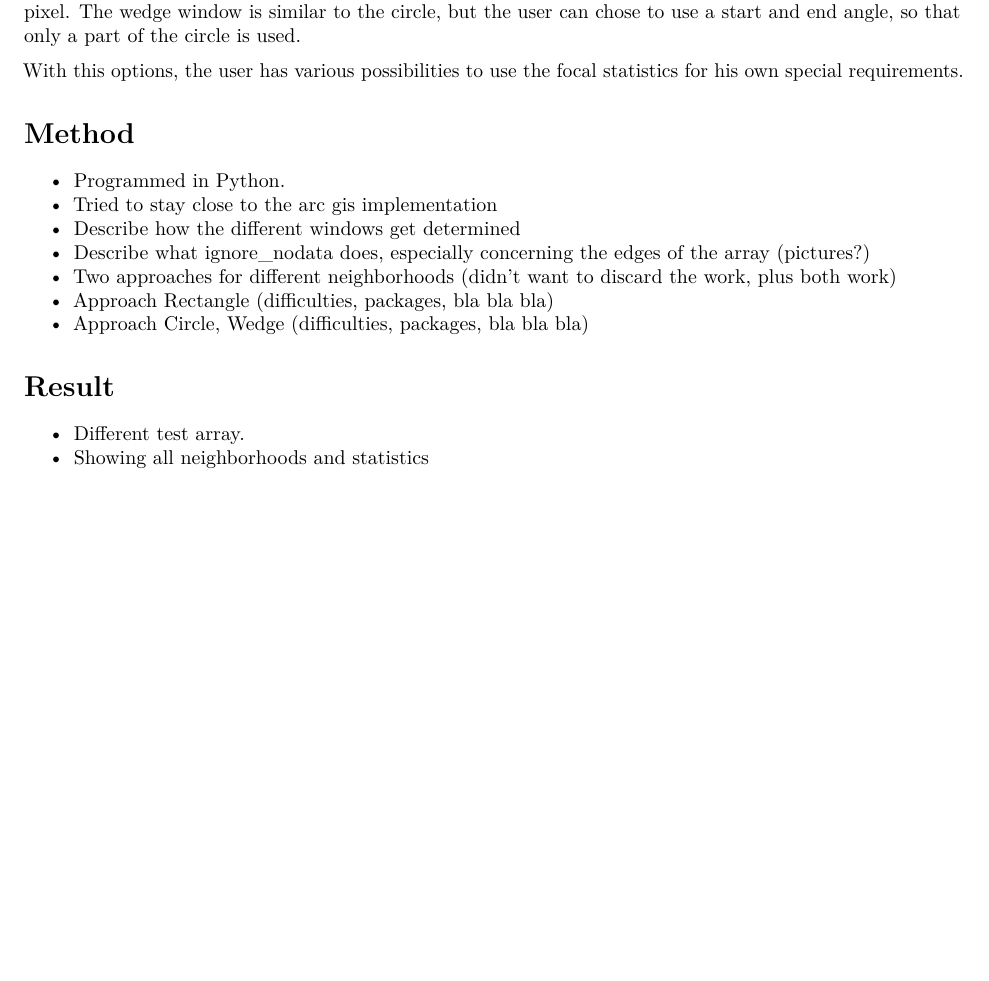
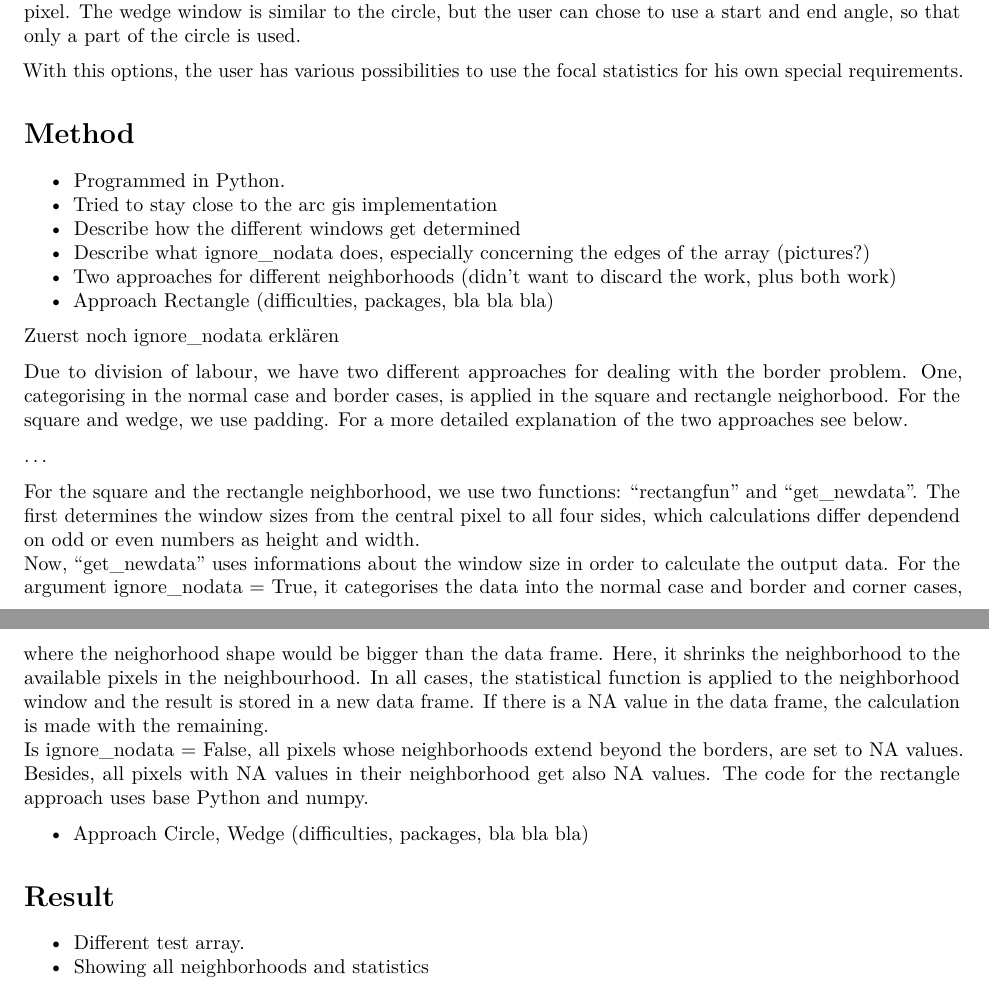
Before and after one commit to manuelhaendel/gis_plus, an R Markdown document (report.Rmd): part of page 1 of 4 before the commit and two parts of pages 1 and 2 of 4 after it, the two joined at a grey line, cut so that both start at the same text, the shorter picture padded with empty space. Rendered offline with R 4.5, knitr and Pandoc, then LaTeX, with nearby package versions.

Commit message:
Added a text for the rectangle approach

```diff
--- a/report.Rmd
+++ b/report.Rmd
@@ -33,6 +33,18 @@ With this options, the user has various possibilities to use the focal statistic
 - Describe what ignore_nodata does, especially concerning the edges of the array (pictures?)
 - Two approaches for different neighborhoods (didn't want to discard the work, plus both work)
 - Approach Rectangle (difficulties, packages, bla bla bla)
+
+Zuerst noch ignore_nodata erklären
+
+Due to division of labour, we have two different approaches for dealing with the border problem. One, categorising in the normal case and border cases, is applied in the square and rectangle neighorbood. For the square and wedge, we use padding. For a more detailed explanation of the two approaches see below.
+
+...
+
+For the square and the rectangle neighborhood, we use two functions: "rectangfun" and "get_newdata". The first determines the window sizes from the central pixel to all four sides, which calculations differ dependend on odd or even numbers as height and width.
+Now, "get_newdata" uses informations about the window size in order to calculate the output data. For the argument ignore_nodata = True, it categorises the data into the normal case and border and corner cases, where the neighorhood shape would be bigger than the data frame. Here, it shrinks the neighborhood to the available pixels in the neighbourhood. In all cases, the statistical function is applied to the neighborhood window and the result is stored in a new data frame. If there is a NA value in the data frame, the calculation is made with the remaining.
+Is ignore_nodata = False, all pixels whose neighborhoods extend beyond the borders, are set to NA values. Besides, all pixels with NA values in their neighborhood get also NA values.
+The code for the rectangle approach uses base Python and numpy.
+
 - Approach Circle, Wedge (difficulties, packages, bla bla bla)
 
 # Result
```
